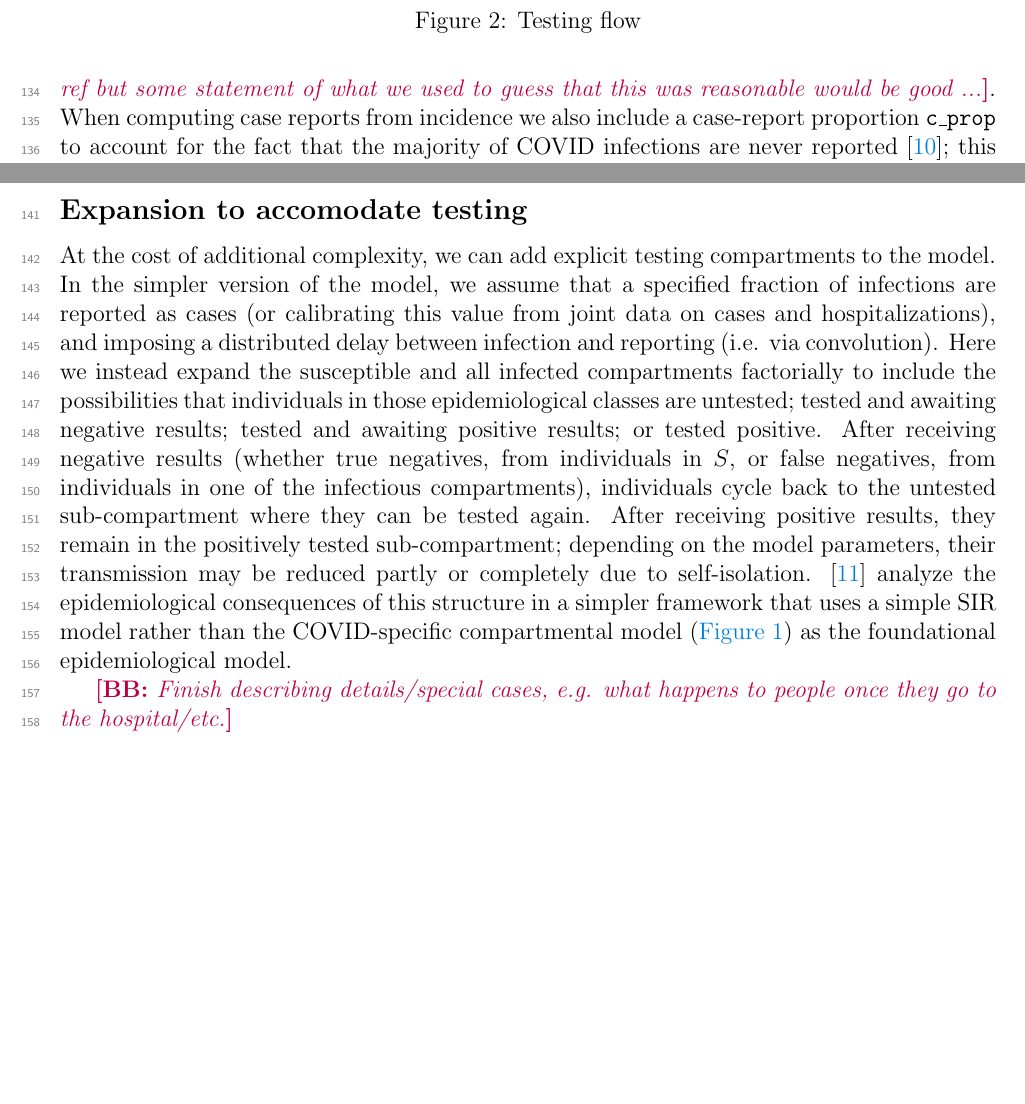
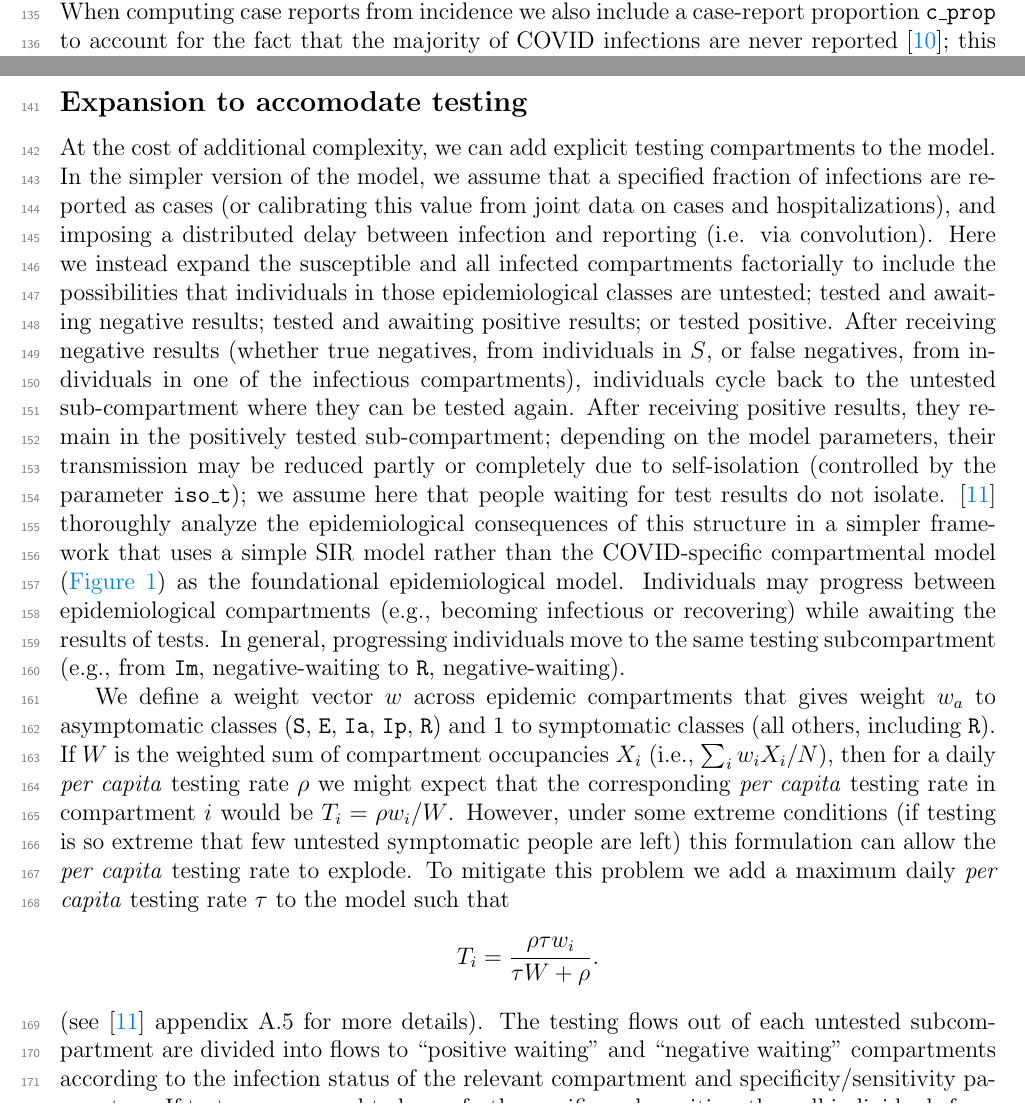
Before and after one commit to mac-theobio/macpan_base, a LaTeX paper (macpan_ms.tex): two parts of page 5 of 15 before the commit and two parts of page 5 of 16 after it, joined at a grey line, cut at the place of the change, the shorter picture padded with empty space. Compiled offline with pdfLaTeX.

Commit message:
more on testing

```diff
--- a/macpan_ms.tex
+++ b/macpan_ms.tex
@@ -238,9 +238,27 @@ are untested; tested and awaiting negative results; tested and awaiting positive
 After receiving negative results (whether true negatives, from individuals in $S$, or false negatives,
 from individuals in one of the infectious compartments), individuals cycle back to the untested sub-compartment
 where they can be tested again. After receiving positive results, they remain in the positively tested sub-compartment;
-depending on the model parameters, their transmission may be reduced partly or completely due to self-isolation.
-\cite{Ghar+22} analyze the epidemiological consequences of this structure in a simpler framework that uses
+depending on the model parameters, their transmission may be reduced partly or completely due to self-isolation (controlled by the parameter \code{iso\_t}); we assume here that people waiting for test results do not isolate.
+\cite{Ghar+22} thoroughly analyze the epidemiological consequences of this structure in a simpler framework that uses
 a simple SIR model rather than the COVID-specific compartmental model (\cref{fig:flowchart}) as the foundational
 epidemiological model.
+Individuals may progress between epidemiological compartments (e.g., becoming infectious or recovering)
+while awaiting the results of tests. In general, progressing individuals move to the same testing subcompartment (e.g.,
+from \code{Im}, negative-waiting to \code{R}, negative-waiting).
 
-\ben{Finish describing details/special cases, e.g. what happens to people once they go to the hospital/etc.}
+We define a weight vector $w$ across epidemic compartments that gives weight $w_a$
+to asymptomatic classes (\code{S}, \code{E}, \code{Ia}, \code{Ip}, \code{R}) and
+1 to symptomatic classes (all others, including \code{R}).
+If $W$ is the weighted sum of compartment occupancies $X_i$ (i.e., $\sum_i w_i X_i/N$),
+then for a daily \emph{per capita} testing rate $\rho$ we might expect that the corresponding
+\emph{per capita} testing rate in compartment $i$ would be $T_i = \rho w_i/W$. However, under some
+extreme conditions (if testing is so extreme that few untested symptomatic people are left)
+this formulation can allow the \emph{per capita} testing rate to explode. To mitigate this problem
+we add a maximum daily \emph{per capita} testing rate $\tau$ to the model such that
+\[
+T_i = \frac{\rho \tau w_i}{\tau W + \rho} .
+\]
+(see \cite{Ghar+22} appendix A.5 for more details).
+The testing flows out of each untested subcompartment are divided into flows to ``positive waiting''
+and ``negative waiting'' compartments according to the infection status of the relevant compartment
+and specificity/sensitivity parameters. If tests are assumed to be perfectly specific and sensitive,
@@ -251 +274,0 @@ epidemiological model.
-  \caption{Testing flow}
```
Also changed, not shown: Makefile, macpan_ms.tex (17 more changed lines), 2 other files.
